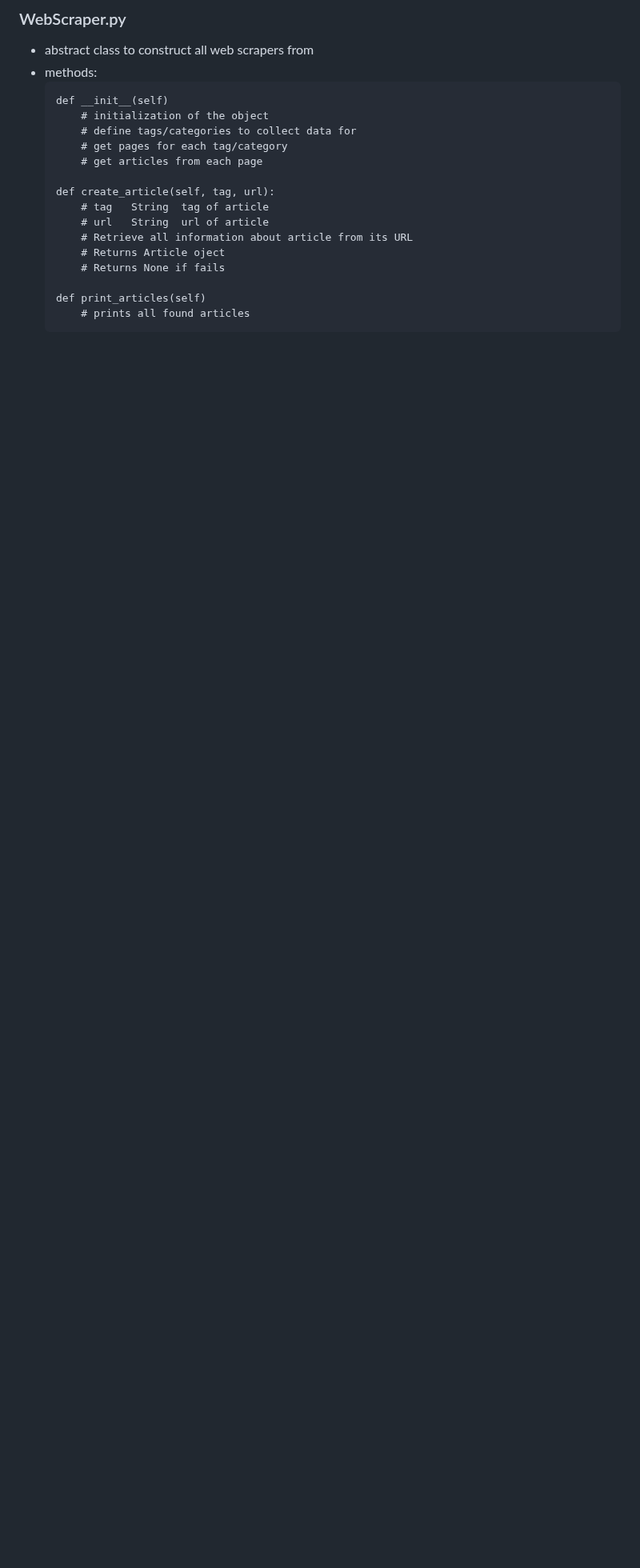
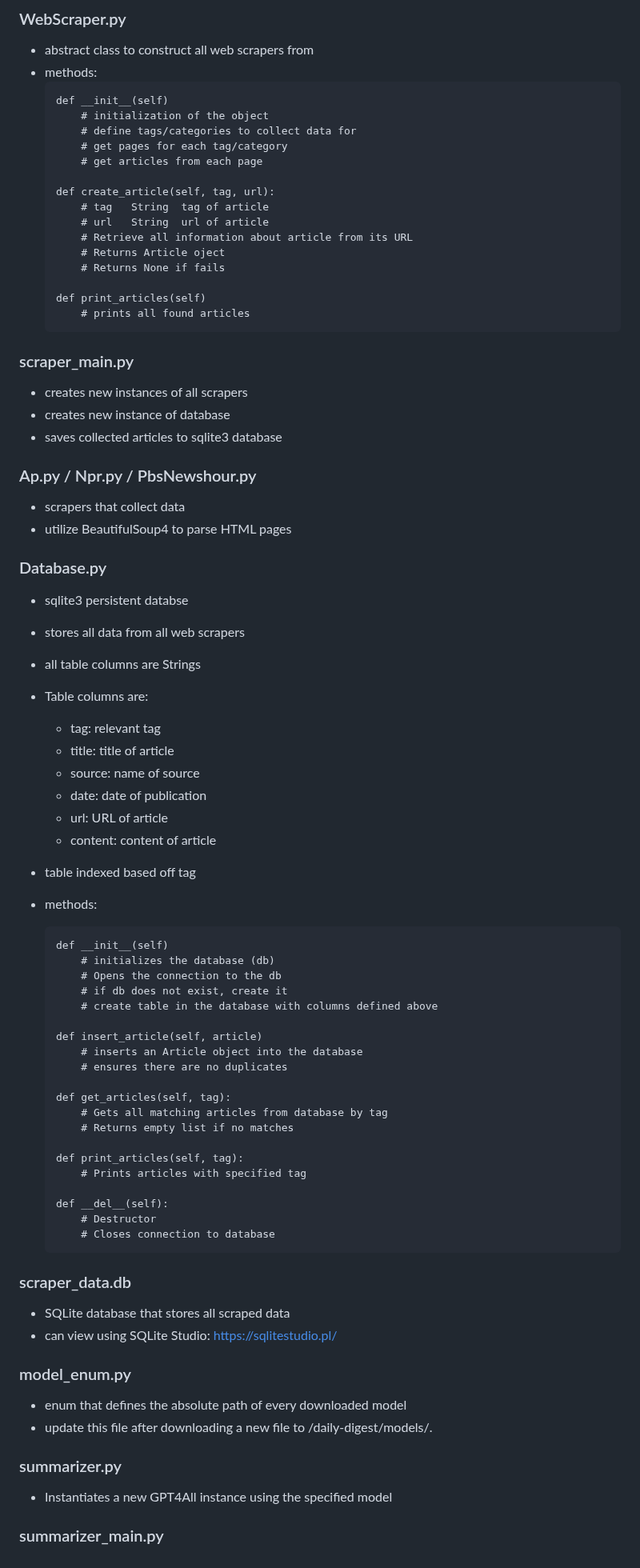
Before and after one commit to jmaguin/daily-digest, a Markdown page: README.md, the part around one of its changes. Shown at 80% size. GitHub-like rendering; blank space fills up the shorter version.

````diff
--- a/README.md
+++ b/README.md
@@ -110,3 +93,62 @@ Data sources:
     def print_articles(self)
         # prints all found articles
     ```
+
+### scraper_main.py
+- creates new instances of all scrapers
+- creates new instance of database
+- saves collected articles to sqlite3 database
+
+### Ap.py / Npr.py / PbsNewshour.py
+- scrapers that collect data
+- utilize BeautifulSoup4 to parse HTML pages
+
+### Database.py
+- sqlite3 persistent databse
+- stores all data from all web scrapers
+- all table columns are Strings
+- Table columns are:
+    - tag: relevant tag
+    - title: title of article
+    - source: name of source
+    - date: date of publication
+    - url: URL of article
+    - content: content of article
+- table indexed based off tag
+
+- methods:
+    ```
+    def __init__(self)
+        # initializes the database (db)
+        # Opens the connection to the db
+        # if db does not exist, create it
+        # create table in the database with columns defined above
+
+    def insert_article(self, article)
+        # inserts an Article object into the database
+        # ensures there are no duplicates
+
+    def get_articles(self, tag):
+        # Gets all matching articles from database by tag
+        # Returns empty list if no matches
+
+    def print_articles(self, tag):
+        # Prints articles with specified tag
+
+    def __del__(self):
+        # Destructor
+        # Closes connection to database
+    ```
+
+### scraper_data.db
+- SQLite database that stores all scraped data
+- can view using SQLite Studio: https://sqlitestudio.pl/
+
+### model_enum.py
+- enum that defines the absolute path of every downloaded model
+- update this file after downloading a new file to /daily-digest/models/.
+
+### summarizer.py
+- Instantiates a new GPT4All instance using the specified model
+
+### summarizer_main.py
````
Also changed, not shown: other parts of README.md (+29 -46 lines).
